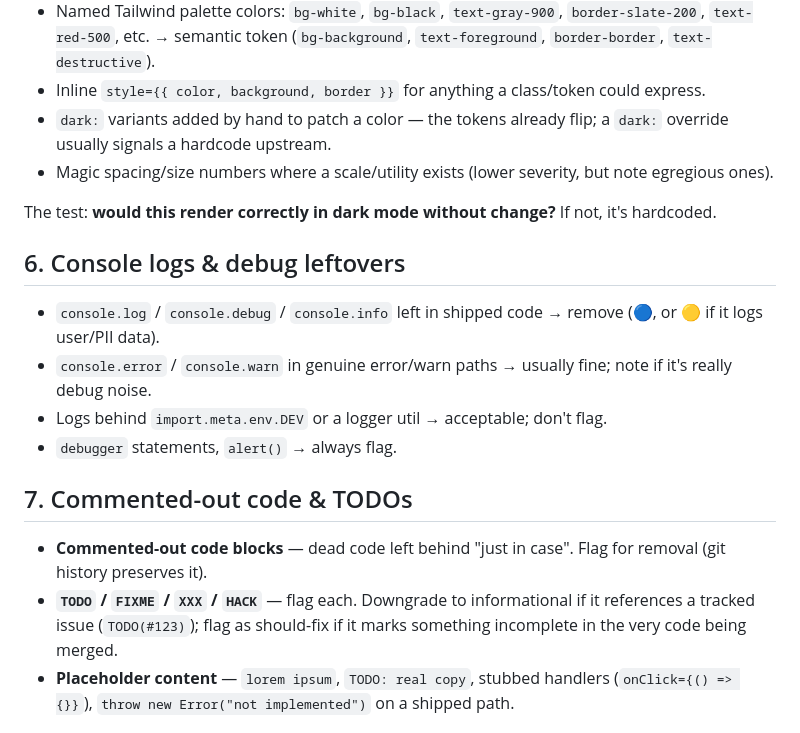
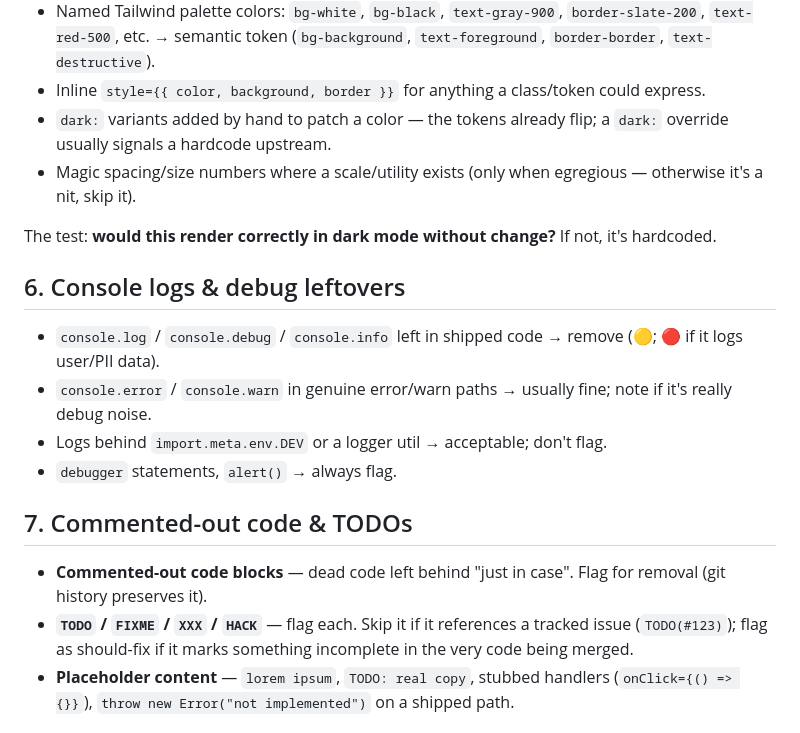
Before and after one commit to jbouder/skills, a Markdown page: pr-review/references/frontend-checklist.md, the part around the change. Rendered like a GitHub page.

```diff
--- a/pr-review/references/frontend-checklist.md
+++ b/pr-review/references/frontend-checklist.md
@@ -52,13 +52,13 @@ Cross-check every color against the tokens defined in the app's `index.css`/`glo
 - Named Tailwind palette colors: `bg-white`, `bg-black`, `text-gray-900`, `border-slate-200`, `text-red-500`, etc. → semantic token (`bg-background`, `text-foreground`, `border-border`, `text-destructive`).
 - Inline `style={{ color, background, border }}` for anything a class/token could express.
 - `dark:` variants added by hand to patch a color — the tokens already flip; a `dark:` override usually signals a hardcode upstream.
-- Magic spacing/size numbers where a scale/utility exists (lower severity, but note egregious ones).
+- Magic spacing/size numbers where a scale/utility exists (only when egregious — otherwise it's a nit, skip it).
 
 The test: **would this render correctly in dark mode without change?** If not, it's hardcoded.
 
 ## 6. Console logs & debug leftovers
 
-- `console.log` / `console.debug` / `console.info` left in shipped code → remove (🔵, or 🟡 if it logs user/PII data).
+- `console.log` / `console.debug` / `console.info` left in shipped code → remove (🟡; 🔴 if it logs user/PII data).
 - `console.error` / `console.warn` in genuine error/warn paths → usually fine; note if it's really debug noise.
 - Logs behind `import.meta.env.DEV` or a logger util → acceptable; don't flag.
 - `debugger` statements, `alert()` → always flag.
@@ -66,7 +66,7 @@ The test: **would this render correctly in dark mode without change?** If not, i
 ## 7. Commented-out code & TODOs
 
 - **Commented-out code blocks** — dead code left behind "just in case". Flag for removal (git history preserves it).
-- **`TODO` / `FIXME` / `XXX` / `HACK`** — flag each. Downgrade to informational if it references a tracked issue (`TODO(#123)`); flag as should-fix if it marks something incomplete in the very code being merged.
+- **`TODO` / `FIXME` / `XXX` / `HACK`** — flag each. Skip it if it references a tracked issue (`TODO(#123)`); flag as should-fix if it marks something incomplete in the very code being merged.
 - **Placeholder content** — `lorem ipsum`, `TODO: real copy`, stubbed handlers (`onClick={() => {}}`), `throw new Error("not implemented")` on a shipped path.
 
 ## Scope rule
```
Also changed, not shown: pr-review/SKILL.md (+8 -8 lines).
